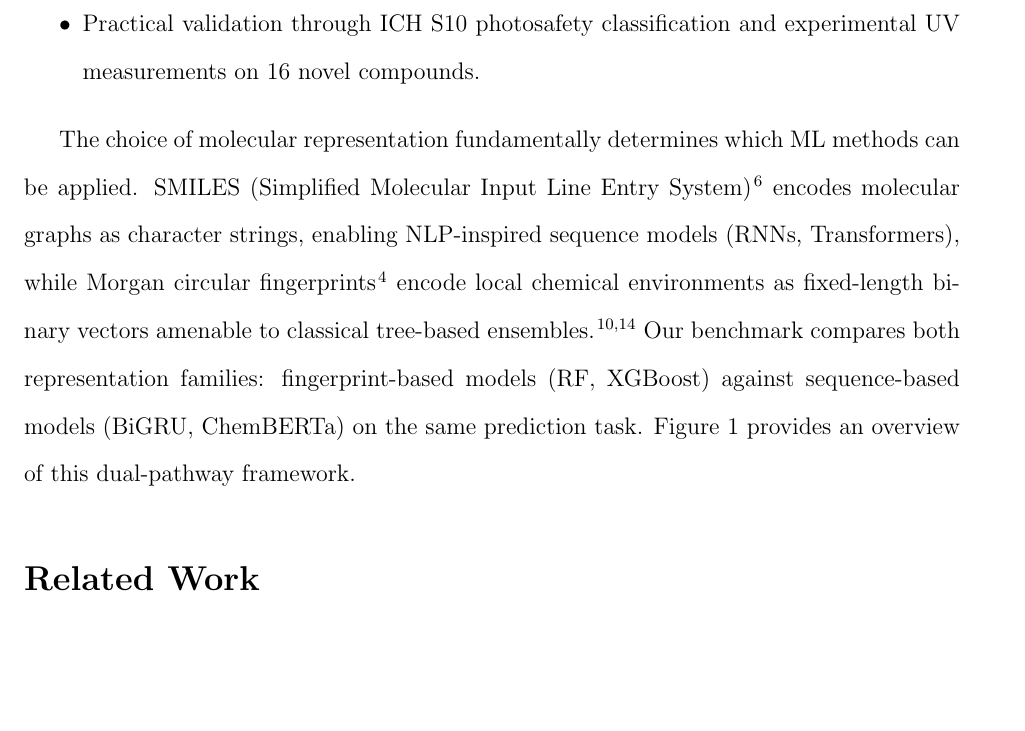
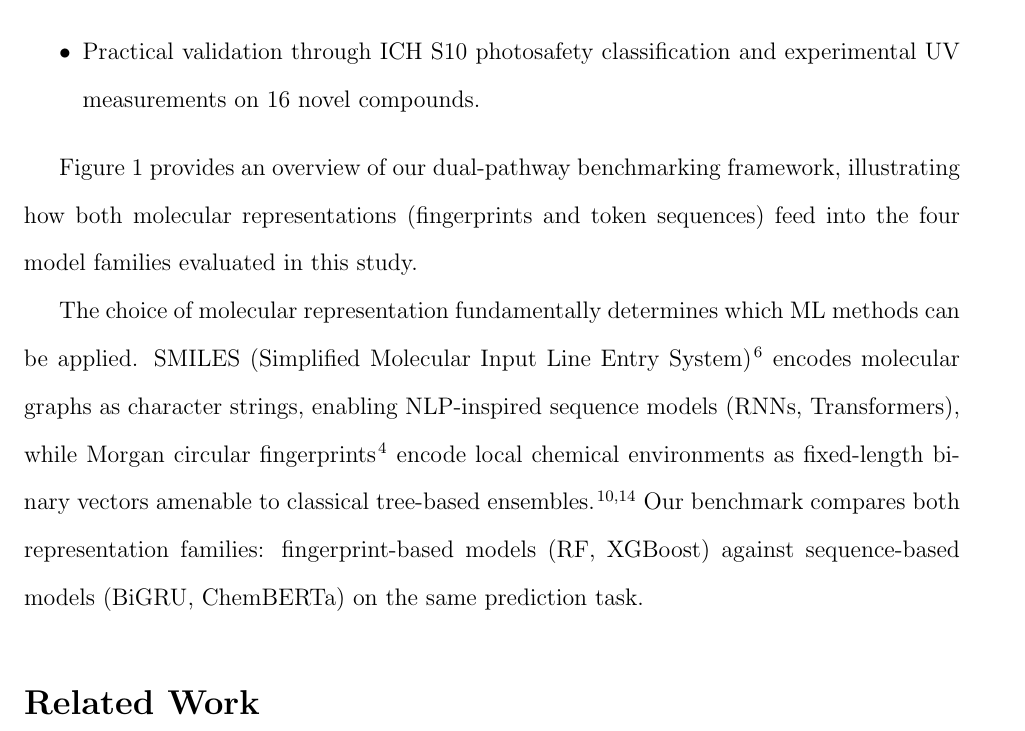
Before and after one commit to Umesh1608/ML_UV_models, a LaTeX paper (benchmark_paper_jcim.tex): part of page 4 of 42, cut so that both start at the same text, the shorter picture padded with empty space. Compiled offline with pdfLaTeX.

Commit message:
Move framework figure from Related Work to Introduction
Figure 1 now appears right after the key contributions list in the
Introduction, giving readers an immediate visual overview of our
benchmarking approach before diving into related work.

```diff
--- a/benchmark_paper_jcim.tex
+++ b/benchmark_paper_jcim.tex
@@ -80,11 +80,7 @@ Our key contributions are:
     \item Practical validation through ICH~S10 photosafety classification and experimental UV measurements on 16 novel compounds.
 \end{itemize}
 
-
-The choice of molecular representation fundamentally determines which ML methods can be applied.
-SMILES (Simplified Molecular Input Line Entry System)~\cite{weininger1988smiles} encodes molecular graphs as character strings, enabling NLP-inspired sequence models (RNNs, Transformers), while Morgan circular fingerprints~\cite{rogers2010extended} encode local chemical environments as fixed-length binary vectors amenable to classical tree-based ensembles~\cite{landrum2016rdkit, wuMoleculeNet2018}.
-Our benchmark compares both representation families: fingerprint-based models (RF, XGBoost) against sequence-based models (BiGRU, ChemBERTa) on the same prediction task.
-Figure~\ref{fig:benchmark_framework} provides an overview of this dual-pathway framework.
+Figure~\ref{fig:benchmark_framework} provides an overview of our dual-pathway benchmarking framework, illustrating how both molecular representations (fingerprints and token sequences) feed into the four model families evaluated in this study.
 
 \begin{figure*}[!ht]
     \centering
@@ -211,6 +207,10 @@ Figure~\ref{fig:benchmark_framework} provides an overview of this dual-pathway f
     \caption{Benchmark framework for UV absorption prediction. (a)~Morgan fingerprints are computed independently per molecule and horizontally stacked (4096-bit), while token sequences are formed by string concatenation before tokenization. (b)~Four models predict $\lambda_{\max}$ from the same molecular input.}
     \label{fig:benchmark_framework}
 \end{figure*}
+
+The choice of molecular representation fundamentally determines which ML methods can be applied.
+SMILES (Simplified Molecular Input Line Entry System)~\cite{weininger1988smiles} encodes molecular graphs as character strings, enabling NLP-inspired sequence models (RNNs, Transformers), while Morgan circular fingerprints~\cite{rogers2010extended} encode local chemical environments as fixed-length binary vectors amenable to classical tree-based ensembles~\cite{landrum2016rdkit, wuMoleculeNet2018}.
+Our benchmark compares both representation families: fingerprint-based models (RF, XGBoost) against sequence-based models (BiGRU, ChemBERTa) on the same prediction task.
 
 % ===== Related Work =====
 \section{Related Work}
```
